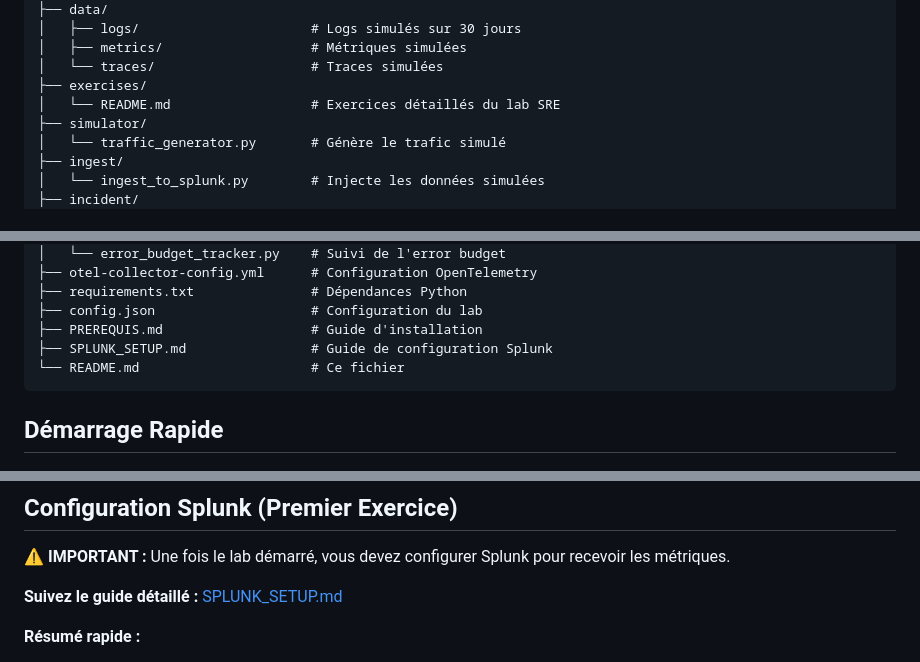
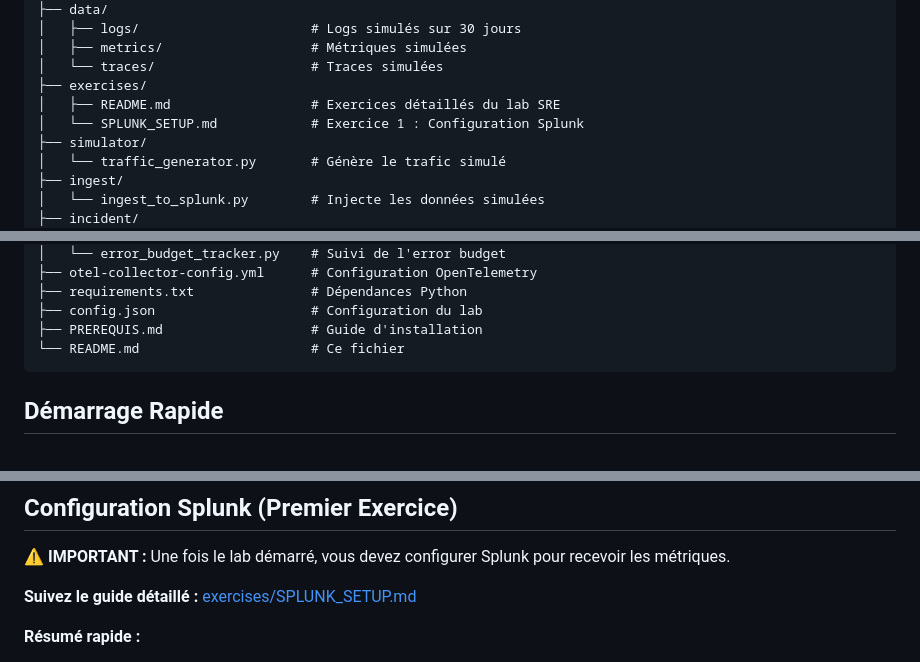
Before and after one commit to MPFabio/SRE, a Markdown page: README.md, 3 parts joined by grey strips. Drawn GitHub-style.

````diff
--- a/README.md
+++ b/README.md
@@ -46,7 +46,8 @@ SRE/
 │   ├── metrics/                   # Métriques simulées
 │   └── traces/                    # Traces simulées
 ├── exercises/
-│   └── README.md                  # Exercices détaillés du lab SRE
+│   ├── README.md                  # Exercices détaillés du lab SRE
+│   └── SPLUNK_SETUP.md            # Exercice 1 : Configuration Splunk
 ├── simulator/
 │   └── traffic_generator.py       # Génère le trafic simulé
 ├── ingest/
@@ -70,7 +71,6 @@ SRE/
 ├── requirements.txt               # Dépendances Python
 ├── config.json                    # Configuration du lab
 ├── PREREQUIS.md                   # Guide d'installation
-├── SPLUNK_SETUP.md                # Guide de configuration Splunk
 └── README.md                      # Ce fichier
 ```
 
@@ -123,7 +123,7 @@ SRE/
 
 **⚠️ IMPORTANT :** Une fois le lab démarré, vous devez configurer Splunk pour recevoir les métriques.
 
-**Suivez le guide détaillé :** [SPLUNK_SETUP.md](SPLUNK_SETUP.md)
+**Suivez le guide détaillé :** [exercises/SPLUNK_SETUP.md](exercises/SPLUNK_SETUP.md)
 
 **Résumé rapide :**
 1. Accédez à Splunk : http://localhost:8000 (admin/admin123)
````
Also changed, not shown: exercises/SPLUNK_SETUP.md (renamed from SPLUNK_SETUP.md, +9 -9 lines).
